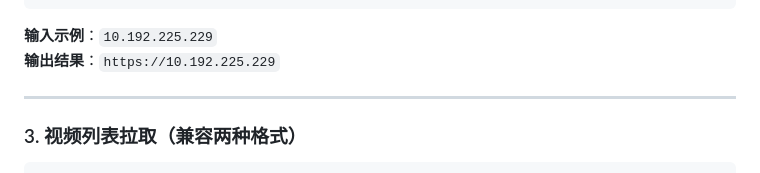
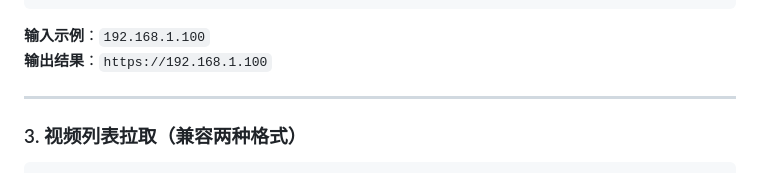
Before and after one commit to 999111klj/contest2026_312_zheyangpaiduibudui, a Markdown page: app/ai_vlog_app/核心代码速查.md, the part around the change. GitHub-like rendering.

````diff
--- a/app/ai_vlog_app/核心代码速查.md
+++ b/app/ai_vlog_app/核心代码速查.md
@@ -40,8 +40,8 @@ static String normalizeBase(String input) {
 }
 ```
 
-**输入示例**：`10.192.225.229`
-**输出结果**：`https://10.192.225.229`
+**输入示例**：`192.168.1.100`
+**输出结果**：`https://192.168.1.100`
 
 ---
 
````
Also changed, not shown: app/ai_vlog_app/AI_Coding日志.md (+2 -2 lines), app/ai_vlog_app/APK构建与部署流程.md (+2 -2 lines).
